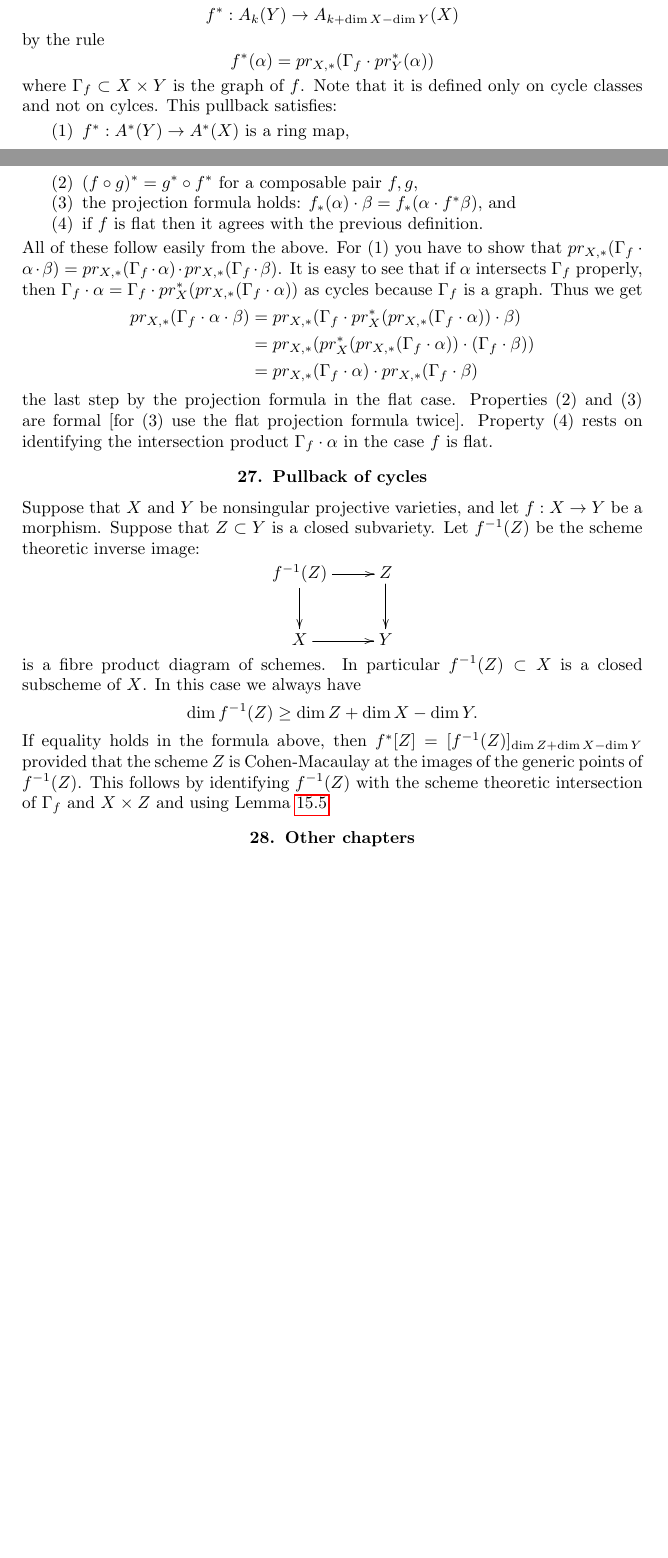
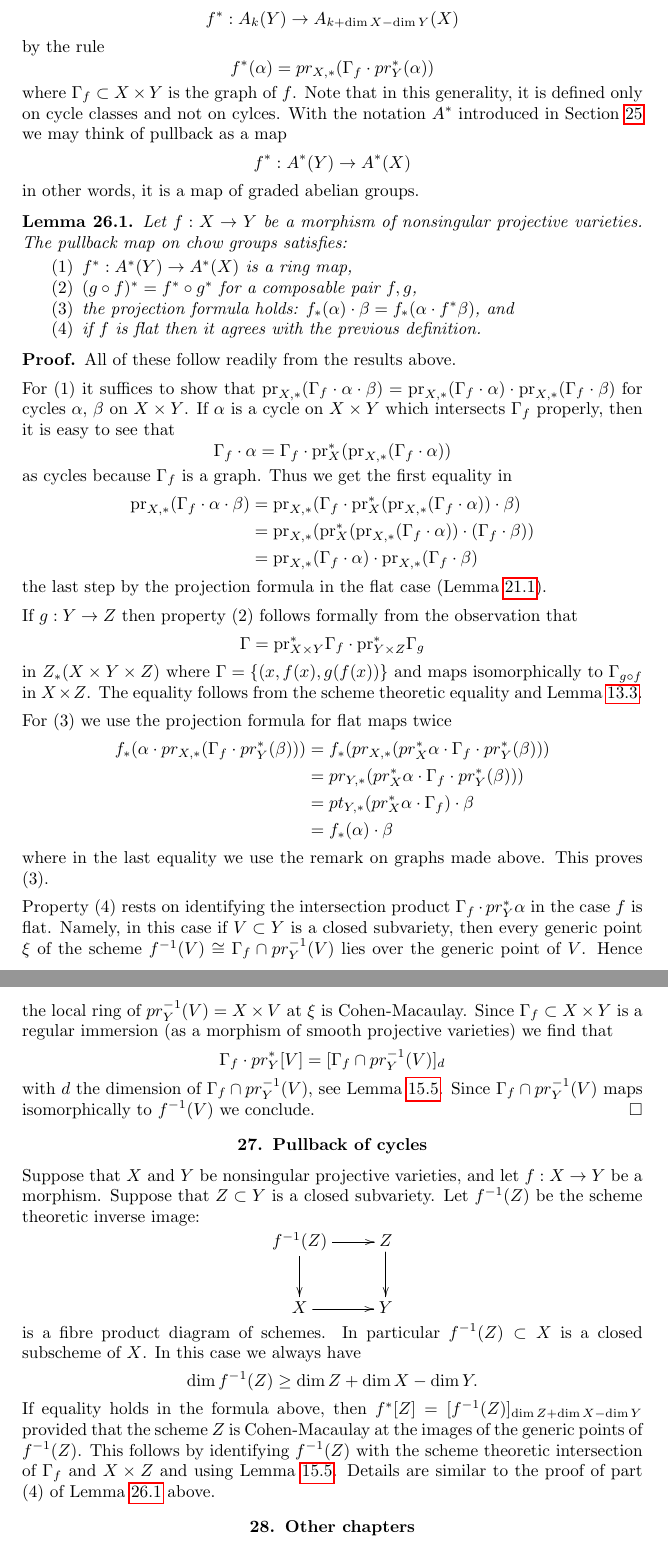
Before and after one commit to stacks/stacks-project, a LaTeX document (intersection.tex): two parts of pages 31 and 32 of 34 before the commit and two parts of pages 32 and 33 of 34 after it, joined at a grey line, cut so that both start at the same text, the shorter picture padded with empty space. Compiled offline with pdfLaTeX.

Commit message:
Done with intersection.tex
This is the first complete version of the chapter.

```diff
--- a/intersection.tex
+++ b/intersection.tex
@@ -2886,44 +2897,111 @@ Let $X$ and $Y$ be nonsingular projective varieties,
-and let $f : X \to Y$ be a morphism. We define
+Let $f : X \to Y$ be a morphism of nonsingular projective varieties.
+We define
 $$
 f^* : A_k(Y) \to A_{k+\dim X - \dim Y}(X)
 $$
 by the rule
 $$
-f^*(\alpha) = pr_{X,*}(\Gamma_f \cdot pr_{Y}^*(\alpha))
-$$
-where $\Gamma_f \subset X\times Y$ is the graph of $f$.
-Note that it is defined only on cycle classes and not
-on cylces. This pullback satisfies:
+f^*(\alpha) = pr_{X, *}(\Gamma_f \cdot pr_Y^*(\alpha))
+$$
+where $\Gamma_f \subset X\times Y$ is the graph of $f$. Note that in this
+generality, it is defined only on cycle classes and not on cylces. With the
+notation $A^*$ introduced in Section \ref{section-chow-rings}
+we may think of pullback as a map
+$$
+f^* : A^*(Y) \to A^*(X)
+$$
+in other words, it is a map of graded abelian groups.
+
+\begin{lemma}
+\label{lemma-pullback-and-intersection-product}
+Let $f : X \to Y$ be a morphism of nonsingular projective varieties.
+The pullback map on chow groups satisfies:
 \begin{enumerate}
 \item $f^* : A^*(Y) \to A^*(X)$ is a ring map,
-\item $(f \circ g)^* = g^* \circ f^*$ for a composable
-pair $f,g$,
+\item $(g \circ f)^* = f^* \circ g^*$ for a composable pair $f, g$,
 \item the projection formula holds: $f_*(\alpha) \cdot \beta =
 f_*( \alpha \cdot f^*\beta)$, and
 \item if $f$ is flat then it agrees with the previous definition.
 \end{enumerate}
-All of these follow easily from the above. For (1) you have to show that
-$pr_{X,*}( \Gamma_f \cdot \alpha \cdot \beta) =
-pr_{X,*}(\Gamma_f \cdot \alpha) \cdot
-pr_{X,*}(\Gamma_f \cdot \beta)$. It is easy to see that
-if $\alpha$ intersects $\Gamma_f$ properly, then
-$\Gamma_f \cdot \alpha =
-\Gamma_f \cdot pr_X^*(pr_{X,*}(\Gamma_f \cdot \alpha))$ as cycles
-because $\Gamma_f$ is a graph. Thus we get
+\end{lemma}
+
+\begin{proof}
+All of these follow readily from the results above.
+
+\medskip\noindent
+For (1) it suffices to show that
+$\text{pr}_{X,*}( \Gamma_f \cdot \alpha \cdot \beta) =
+\text{pr}_{X,*}(\Gamma_f \cdot \alpha) \cdot
+\text{pr}_{X,*}(\Gamma_f \cdot \beta)$
+for cycles $\alpha$, $\beta$ on $X \times Y$. If $\alpha$ is a cycle on
+$X \times Y$ which intersects $\Gamma_f$ properly, then it is easy
+to see that
+$$
+\Gamma_f \cdot \alpha =
+\Gamma_f \cdot \text{pr}_X^*(\text{pr}_{X,*}(\Gamma_f \cdot \alpha))
+$$
+as cycles because $\Gamma_f$ is a graph. Thus we get the first
+equality in
 \begin{align*}
-pr_{X,*}( \Gamma_f \cdot \alpha \cdot \beta)
-& = pr_{X,*}( \Gamma_f \cdot
-pr_X^*(pr_{X,*}(\Gamma_f \cdot \alpha)) \cdot \beta) \\
+\text{pr}_{X,*}(\Gamma_f \cdot \alpha \cdot \beta)
 & =
-pr_{X,*}( pr_X^*(pr_{X,*}(\Gamma_f \cdot \alpha))
+\text{pr}_{X,*}(
+\Gamma_f \cdot
+\text{pr}_X^*(\text{pr}_{X,*}(\Gamma_f \cdot \alpha)) \cdot \beta) \\
+& =
+\text{pr}_{X,*}(\text{pr}_X^*(\text{pr}_{X,*}(\Gamma_f \cdot \alpha))
 \cdot (\Gamma_f \cdot \beta)) \\
 & =
-pr_{X,*}(\Gamma_f \cdot \alpha) \cdot pr_{X,*}(\Gamma_f \cdot \beta)
+\text{pr}_{X,*}(\Gamma_f \cdot \alpha) \cdot
+\text{pr}_{X,*}(\Gamma_f \cdot \beta)
 \end{align*}
-the last step by the projection formula in the flat case. Properties
-(2) and (3) are formal [for (3) use the flat projection formula twice].
+the last step by the projection formula in the flat case
+(Lemma \ref{lemma-projection-formula-flat}).
+
+\medskip\noindent
+If $g : Y \to Z$ then property (2) follows formally from the observation that
+$$
+\Gamma =
+\text{pr}_{X \times Y}^*\Gamma_f \cdot
+\text{pr}_{Y \times Z}^*\Gamma_g
+$$
+in $Z_*(X \times Y \times Z)$ where $\Gamma = \{(x, f(x), g(f(x))\}$
+and maps isomorphically to $\Gamma_{g \circ f}$ in $X \times Z$.
+The equality follows from the scheme theoretic equality and
+Lemma \ref{lemma-transversal}.
+
+\medskip\noindent
+For (3) we use the projection formula for flat maps twice
+\begin{align*}
+f_*(\alpha \cdot pr_{X, *}(\Gamma_f \cdot pr_Y^*(\beta)))
+& =
+f_*(pr_{X, *}(pr_X^*\alpha \cdot \Gamma_f \cdot pr_Y^*(\beta))) \\
+& =
+pr_{Y, *}(pr_X^*\alpha \cdot \Gamma_f \cdot pr_Y^*(\beta))) \\
+& =
+pt_{Y, *}(pr_X^*\alpha \cdot \Gamma_f) \cdot \beta \\
+& =
+f_*(\alpha) \cdot \beta
+\end{align*}
+where in the last equality we use the remark on graphs made above.
+This proves (3).
+
+\medskip\noindent
 Property (4) rests on identifying the intersection product
-$\Gamma_f \cdot \alpha$ in the case $f$ is flat.
+$\Gamma_f \cdot pr_Y^*\alpha$ in the case $f$ is flat. Namely, in this
+case if $V \subset Y$ is a closed subvariety, then every generic point
+$\xi$ of the scheme $f^{-1}(V) \cong \Gamma_f \cap pr_Y^{-1}(V)$
+lies over the generic point of $V$. Hence the local ring of
+$pr_Y^{-1}(V) = X \times V$ at $\xi$ is Cohen-Macaulay. Since
+$\Gamma_f \subset X \times Y$ is a regular immersion (as a morphism of
+smooth projective varieties) we find that
+$$
+\Gamma_f \cdot pr_Y^*[V] = [\Gamma_f \cap pr_Y^{-1}(V)]_d
+$$
+with $d$ the dimension of $\Gamma_f \cap pr_Y^{-1}(V)$, see
+Lemma \ref{lemma-multiplicity-lci-CM}. Since $\Gamma_f \cap pr_Y^{-1}(V)$
+maps isomorphically to $f^{-1}(V)$ we conclude.
+\end{proof}
 
 
 \section{Pullback of cycles}
@@ -2951,7 +3029,8 @@ provided that the scheme $Z$ is Cohen-Macaulay at the images
 of the generic points of $f^{-1}(Z)$. This follows by identifying
 $f^{-1}(Z)$ with the scheme theoretic intersection of $\Gamma_f$
 and $X \times Z$ and using Lemma \ref{lemma-multiplicity-lci-CM}.
-
+Details are similar to the proof of part (4) of
+Lemma \ref{lemma-pullback-and-intersection-product} above.
 
 
 
```
Also changed, not shown: intersection.tex (39 more changed lines).
